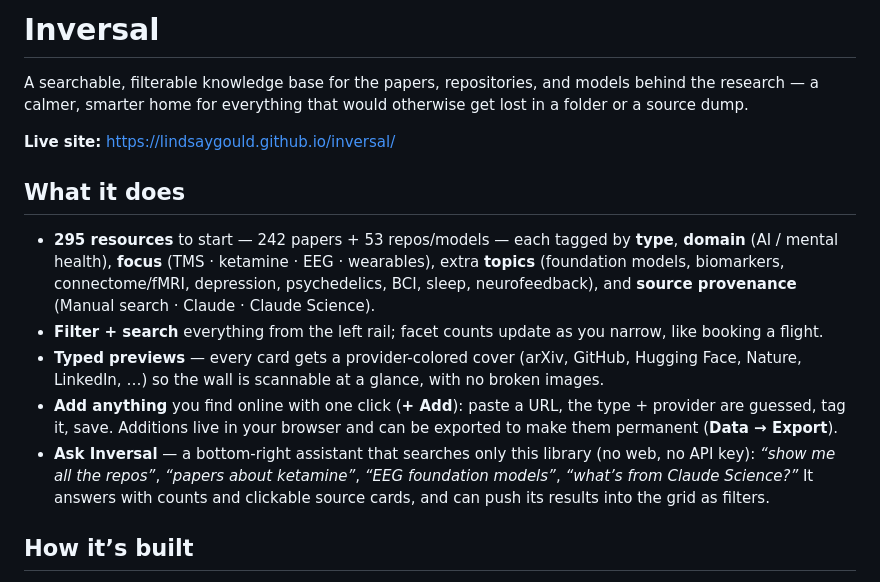
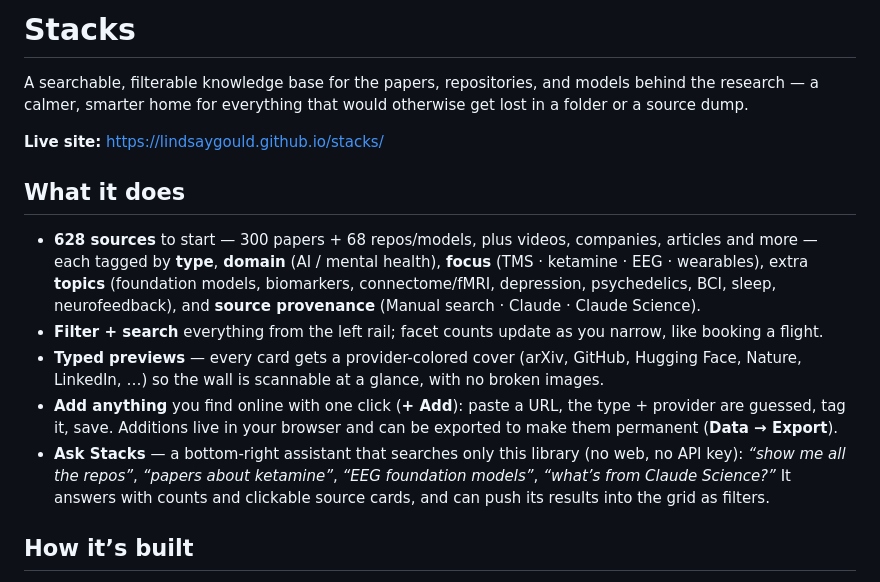
Before and after one commit to lindsaygould/stacks, a Markdown page: README.md, the part around the change. Rendered like a GitHub page.

Commit message:
docs: STACKS_BUILD_PLAN (Drive archive, full-text Librarian, previews) + README rename
Co-Authored-By: Claude Opus 4.8 <noreply@anthropic.com>

```diff
--- a/README.md
+++ b/README.md
@@ -1,16 +1,16 @@
-# Inversal
+# Stacks
 
 A searchable, filterable knowledge base for the papers, repositories, and models behind the research — a calmer, smarter home for everything that would otherwise get lost in a folder or a source dump.
 
-**Live site:** https://lindsaygould.github.io/inversal/
+**Live site:** https://lindsaygould.github.io/stacks/
 
 ## What it does
 
-- **295 resources** to start — 242 papers + 53 repos/models — each tagged by **type**, **domain** (AI / mental health), **focus** (TMS · ketamine · EEG · wearables), extra **topics** (foundation models, biomarkers, connectome/fMRI, depression, psychedelics, BCI, sleep, neurofeedback), and **source provenance** (Manual search · Claude · Claude Science).
+- **628 sources** to start — 300 papers + 68 repos/models, plus videos, companies, articles and more — each tagged by **type**, **domain** (AI / mental health), **focus** (TMS · ketamine · EEG · wearables), extra **topics** (foundation models, biomarkers, connectome/fMRI, depression, psychedelics, BCI, sleep, neurofeedback), and **source provenance** (Manual search · Claude · Claude Science).
 - **Filter + search** everything from the left rail; facet counts update as you narrow, like booking a flight.
 - **Typed previews** — every card gets a provider-colored cover (arXiv, GitHub, Hugging Face, Nature, LinkedIn, …) so the wall is scannable at a glance, with no broken images.
 - **Add anything** you find online with one click (**+ Add**): paste a URL, the type + provider are guessed, tag it, save. Additions live in your browser and can be exported to make them permanent (**Data → Export**).
-- **Ask Inversal** — a bottom-right assistant that searches only this library (no web, no API key): *“show me all the repos”*, *“papers about ketamine”*, *“EEG foundation models”*, *“what’s from Claude Science?”* It answers with counts and clickable source cards, and can push its results into the grid as filters.
+- **Ask Stacks** — a bottom-right assistant that searches only this library (no web, no API key): *“show me all the repos”*, *“papers about ketamine”*, *“EEG foundation models”*, *“what’s from Claude Science?”* It answers with counts and clickable source cards, and can push its results into the grid as filters.
 
 ## How it’s built
 
```
Also changed, not shown: docs/STACKS_BUILD_PLAN.md (added, +124 -0 lines).
